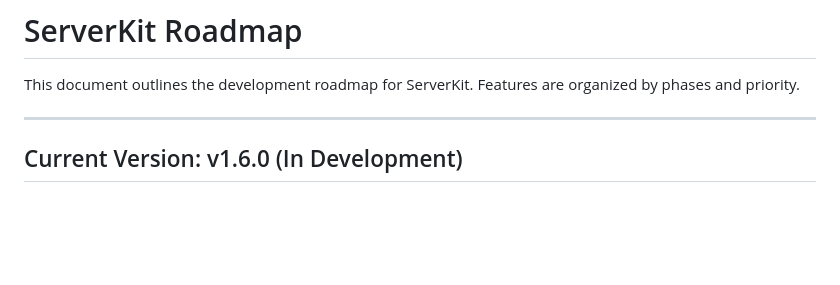
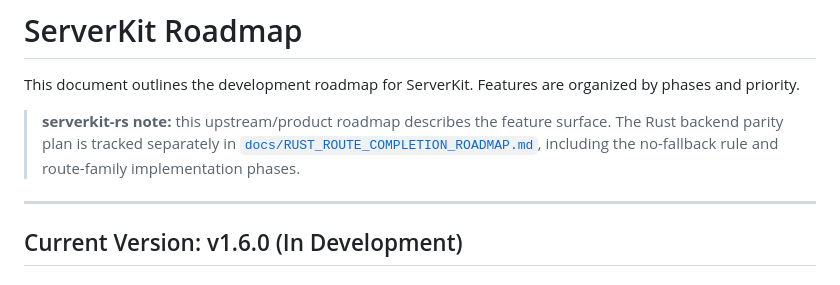
Before and after one commit to picassio/serverkit-rs, a Markdown page: ROADMAP.md, the part around the change. GitHub-like rendering; blank space fills up the shorter version.

Commit message:
docs: roadmap full Rust route completion

```diff
--- a/ROADMAP.md
+++ b/ROADMAP.md
@@ -1,6 +1,8 @@
 # ServerKit Roadmap
 
 This document outlines the development roadmap for ServerKit. Features are organized by phases and priority.
+
+> **serverkit-rs note:** this upstream/product roadmap describes the feature surface. The Rust backend parity plan is tracked separately in [`docs/RUST_ROUTE_COMPLETION_ROADMAP.md`](docs/RUST_ROUTE_COMPLETION_ROADMAP.md), including the no-fallback rule and route-family implementation phases.
 
 ---
 
```
Also changed, not shown: docs/RUST_ROUTE_COMPLETION_ROADMAP.md (added, +521 -0 lines).
